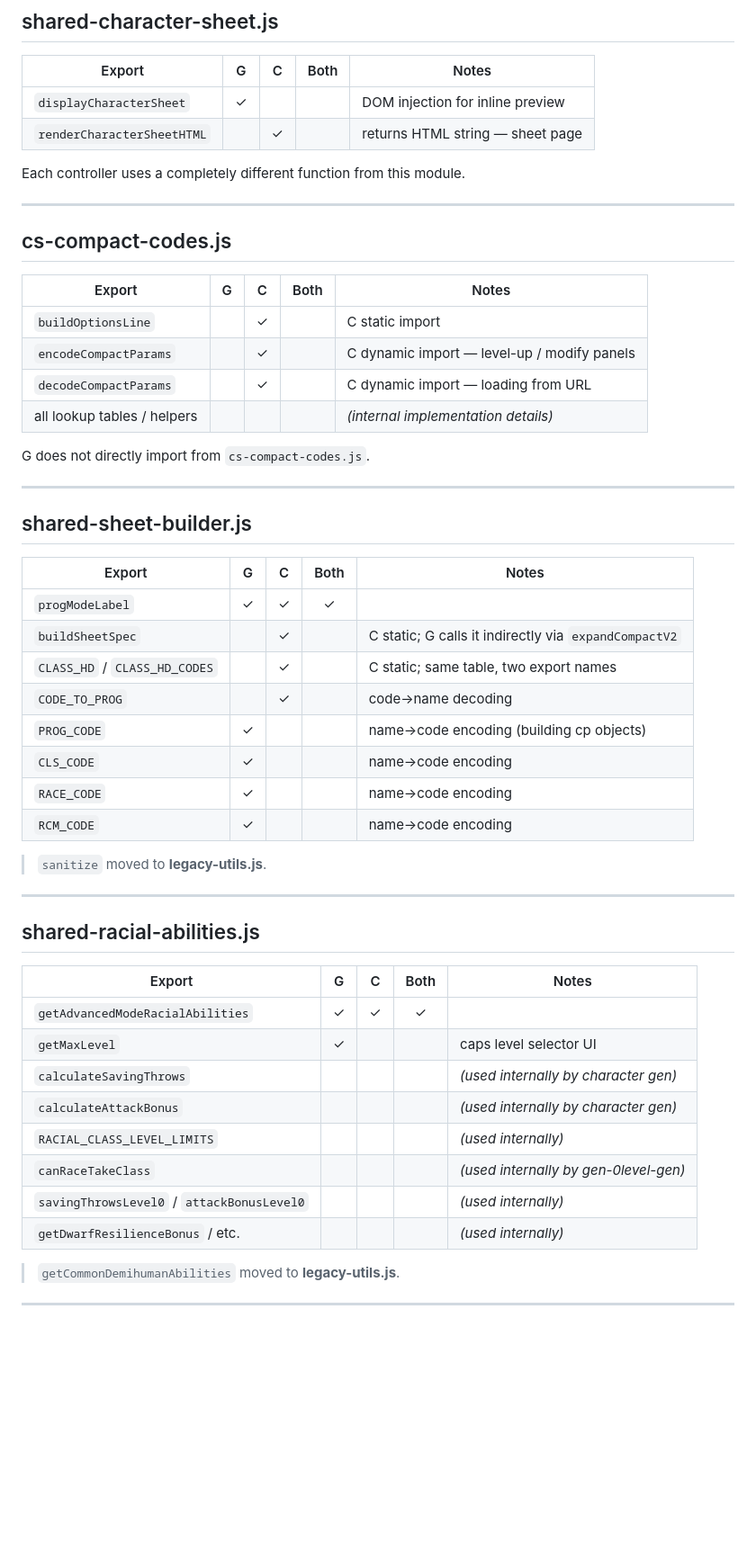
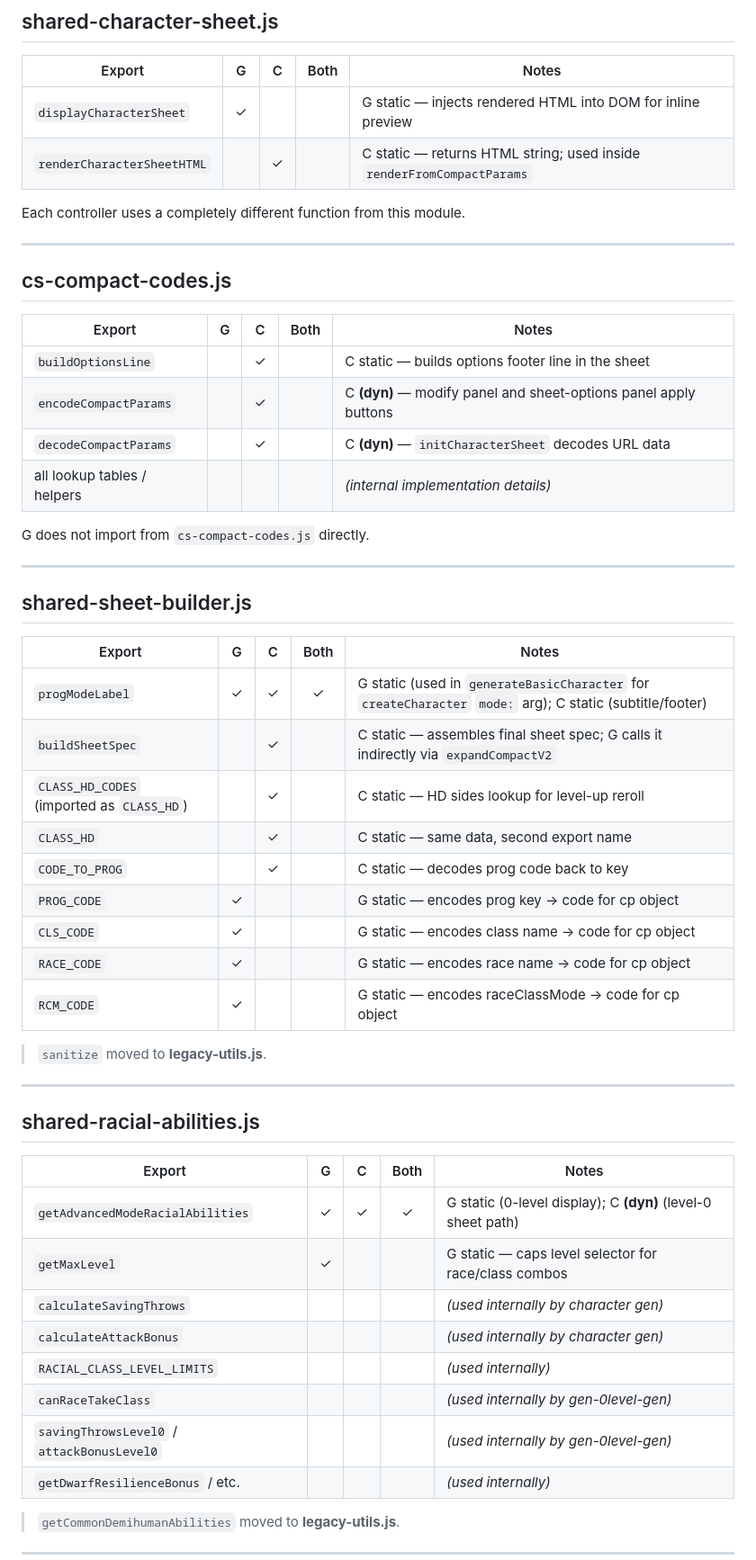
Before and after one commit to bmfrosty/ose-level-0, a Markdown page: FUNCTION_AUDIT.md, the part around one of its changes. Shown at 90% size. GitHub-like rendering; blank space fills up the shorter version.

```diff
--- a/FUNCTION_AUDIT.md
+++ b/FUNCTION_AUDIT.md
@@ -81,8 +111,8 @@ Legend: **G** = gen-ui.js only · **C** = cs-charactersheet.js only · **Both**
 
 | Export | G | C | Both | Notes |
 |--------|:-:|:-:|:----:|-------|
-| `displayCharacterSheet` | ✓ | | | DOM injection for inline preview |
-| `renderCharacterSheetHTML` | | ✓ | | returns HTML string — sheet page |
+| `displayCharacterSheet` | ✓ | | | G static — injects rendered HTML into DOM for inline preview |
+| `renderCharacterSheetHTML` | | ✓ | | C static — returns HTML string; used inside `renderFromCompactParams` |
 
 Each controller uses a completely different function from this module.
 
@@ -92,12 +122,12 @@ Each controller uses a completely different function from this module.
 
 | Export | G | C | Both | Notes |
 |--------|:-:|:-:|:----:|-------|
-| `buildOptionsLine` | | ✓ | | C static import |
-| `encodeCompactParams` | | ✓ | | C dynamic import — level-up / modify panels |
-| `decodeCompactParams` | | ✓ | | C dynamic import — loading from URL |
+| `buildOptionsLine` | | ✓ | | C static — builds options footer line in the sheet |
+| `encodeCompactParams` | | ✓ | | C **(dyn)** — modify panel and sheet-options panel apply buttons |
+| `decodeCompactParams` | | ✓ | | C **(dyn)** — `initCharacterSheet` decodes URL data |
 | all lookup tables / helpers | | | | *(internal implementation details)* |
 
-G does not directly import from `cs-compact-codes.js`.
+G does not import from `cs-compact-codes.js` directly.
 
 ---
 
@@ -105,14 +135,15 @@ G does not directly import from `cs-compact-codes.js`.
 
 | Export | G | C | Both | Notes |
 |--------|:-:|:-:|:----:|-------|
-| `progModeLabel` | ✓ | ✓ | ✓ | |
-| `buildSheetSpec` | | ✓ | | C static; G calls it indirectly via `expandCompactV2` |
-| `CLASS_HD` / `CLASS_HD_CODES` | | ✓ | | C static; same table, two export names |
-| `CODE_TO_PROG` | | ✓ | | code→name decoding |
-| `PROG_CODE` | ✓ | | | name→code encoding (building cp objects) |
-| `CLS_CODE` | ✓ | | | name→code encoding |
-| `RACE_CODE` | ✓ | | | name→code encoding |
-| `RCM_CODE` | ✓ | | | name→code encoding |
+| `progModeLabel` | ✓ | ✓ | ✓ | G static (used in `generateBasicCharacter` for `createCharacter` `mode:` arg); C static (subtitle/footer) |
+| `buildSheetSpec` | | ✓ | | C static — assembles final sheet spec; G calls it indirectly via `expandCompactV2` |
+| `CLASS_HD_CODES` (imported as `CLASS_HD`) | | ✓ | | C static — HD sides lookup for level-up reroll |
+| `CLASS_HD` | | ✓ | | C static — same data, second export name |
+| `CODE_TO_PROG` | | ✓ | | C static — decodes prog code back to key |
+| `PROG_CODE` | ✓ | | | G static — encodes prog key → code for cp object |
+| `CLS_CODE` | ✓ | | | G static — encodes class name → code for cp object |
+| `RACE_CODE` | ✓ | | | G static — encodes race name → code for cp object |
+| `RCM_CODE` | ✓ | | | G static — encodes raceClassMode → code for cp object |
 
 > `sanitize` moved to **legacy-utils.js**.
 
@@ -122,13 +153,13 @@ G does not directly import from `cs-compact-codes.js`.
 
 | Export | G | C | Both | Notes |
 |--------|:-:|:-:|:----:|-------|
-| `getAdvancedModeRacialAbilities` | ✓ | ✓ | ✓ | |
-| `getMaxLevel` | ✓ | | | caps level selector UI |
+| `getAdvancedModeRacialAbilities` | ✓ | ✓ | ✓ | G static (0-level display); C **(dyn)** (level-0 sheet path) |
+| `getMaxLevel` | ✓ | | | G static — caps level selector for race/class combos |
 | `calculateSavingThrows` | | | | *(used internally by character gen)* |
 | `calculateAttackBonus` | | | | *(used internally by character gen)* |
 | `RACIAL_CLASS_LEVEL_LIMITS` | | | | *(used internally)* |
 | `canRaceTakeClass` | | | | *(used internally by gen-0level-gen)* |
-| `savingThrowsLevel0` / `attackBonusLevel0` | | | | *(used internally)* |
+| `savingThrowsLevel0` / `attackBonusLevel0` | | | | *(used internally by gen-0level-gen)* |
 | `getDwarfResilienceBonus` / etc. | | | | *(used internally)* |
 
 > `getCommonDemihumanAbilities` moved to **legacy-utils.js**.
```
Also changed, not shown: other parts of FUNCTION_AUDIT.md (+100 -46 lines).
